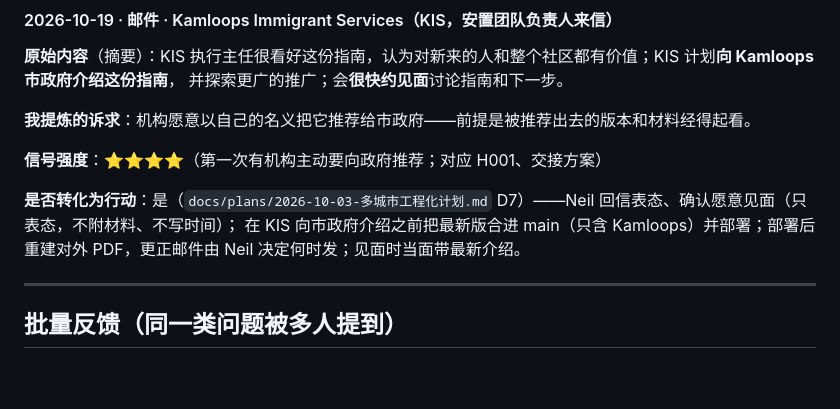
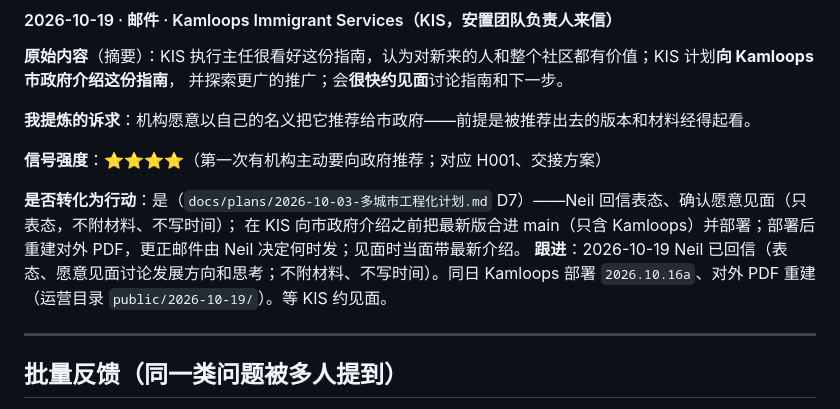
Before and after one commit to NEILXIANG/LifeServicesMap, a Markdown page: records/feedback-log.md, the part around the change. GitHub-like rendering; blank space fills up the shorter version.

Commit message:
反馈日志：10-19 已回信 KIS，等约见面
Co-Authored-By: Claude Opus 5.5 <noreply@anthropic.com>

```diff
--- a/records/feedback-log.md
+++ b/records/feedback-log.md
@@ -79,6 +79,7 @@
 
 **是否转化为行动**：是（`docs/plans/2026-10-03-多城市工程化计划.md` D7）——Neil 回信表态、确认愿意见面（只表态，不附材料、不写时间）；
 在 KIS 向市政府介绍之前把最新版合进 main（只含 Kamloops）并部署；部署后重建对外 PDF，更正邮件由 Neil 决定何时发；见面时当面带最新介绍。
+**跟进**：2026-10-19 Neil 已回信（表态、愿意见面讨论发展方向和思考；不附材料、不写时间）。同日 Kamloops 部署 `2026.10.16a`、对外 PDF 重建（运营目录 `public/2026-10-19/`）。等 KIS 约见面。
 
 ---
 
```
